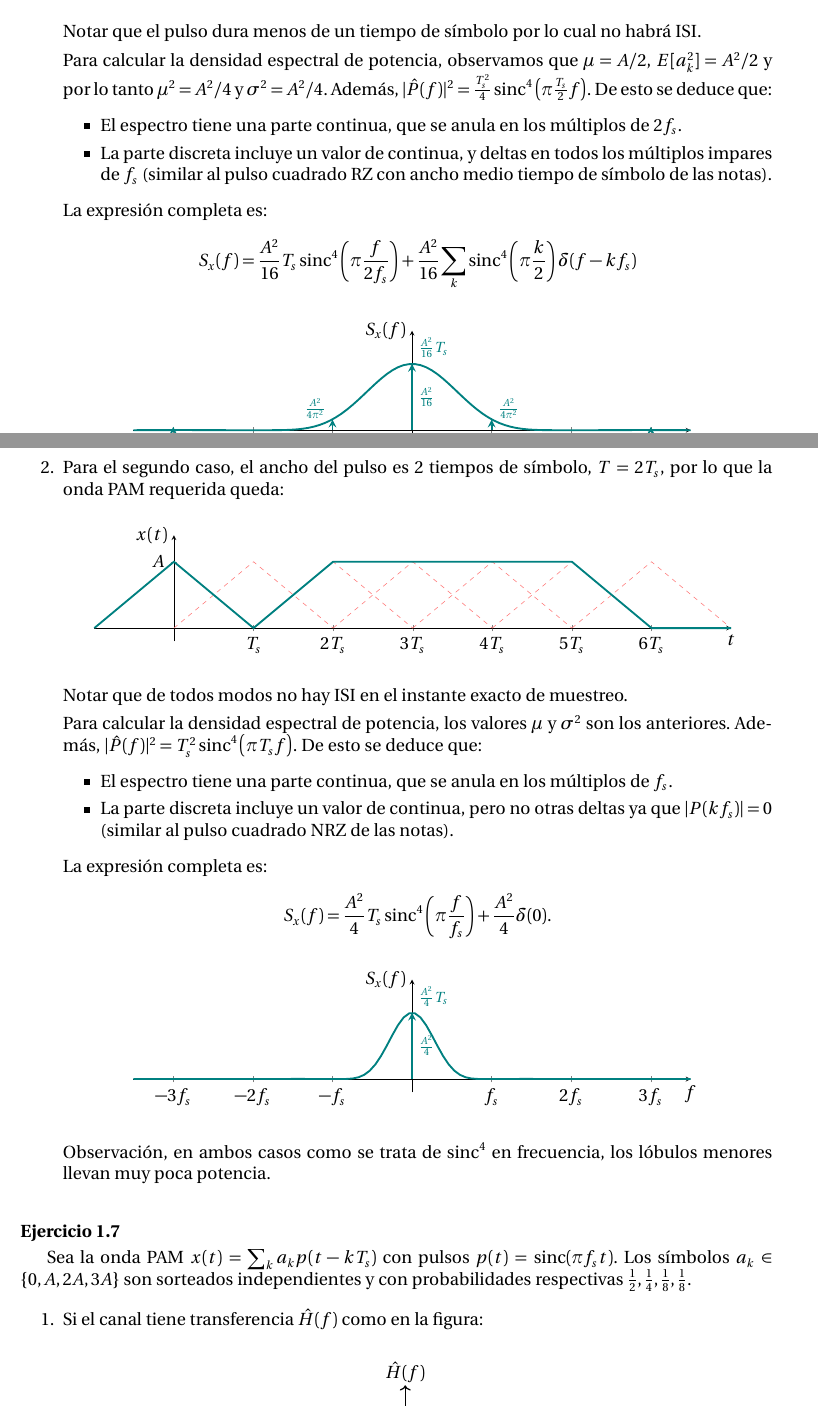
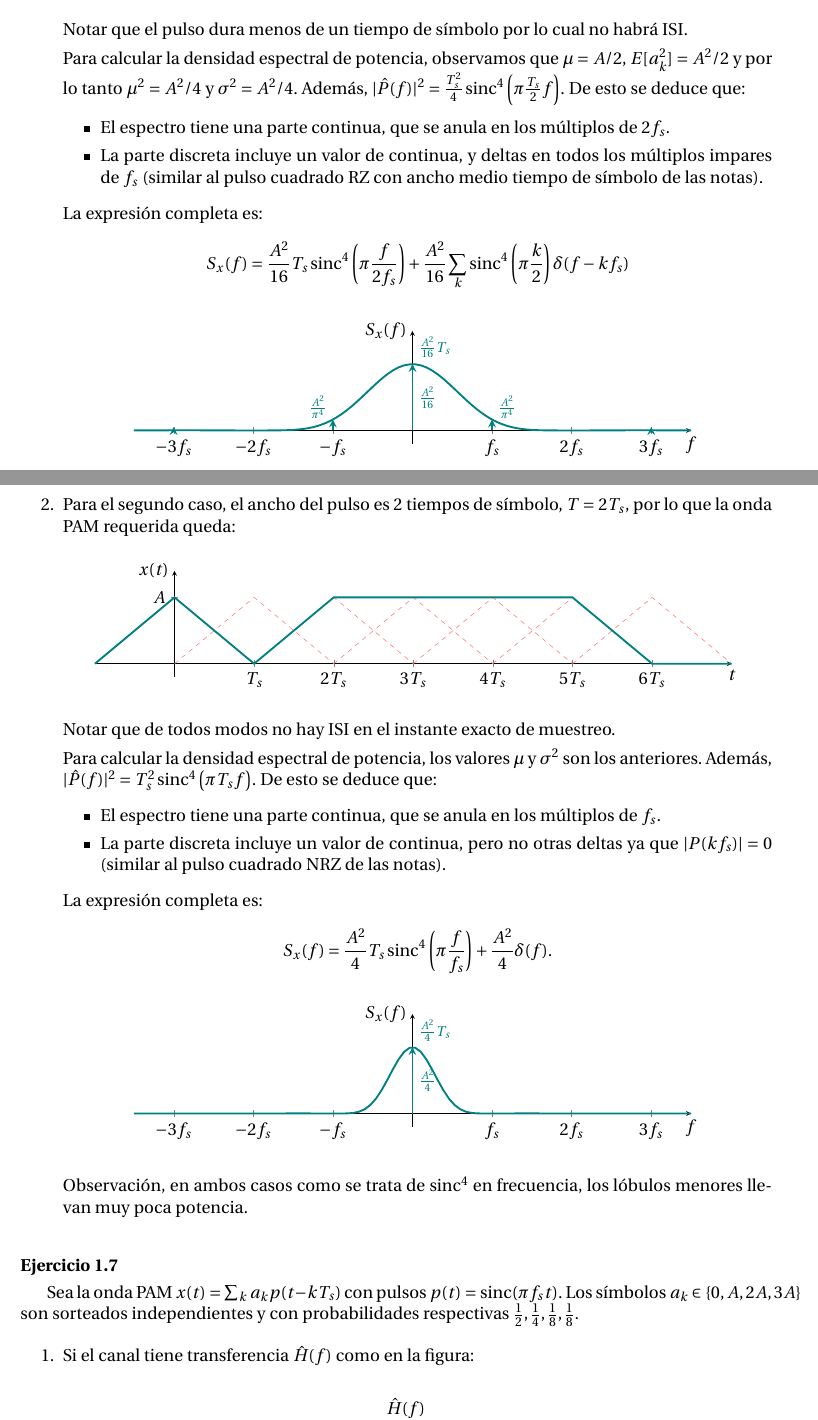
Before and after one commit to aferragu/practicos_modulacion_digital, a LaTeX document (soluciones/soluciones_practicos_modulacion_digital.tex): two parts of pages 6 and 7 of 31, joined at a grey line, cut so that both start at the same text. Compiled offline with pdfLaTeX.

Commit message:
ajustes 2026 en proceso

```diff
--- a/soluciones/soluciones_practicos_modulacion_digital.tex
+++ b/soluciones/soluciones_practicos_modulacion_digital.tex
@@ -5,7 +5,7 @@
 \usepackage{amsthm}
 \usepackage{ifthen}
 \usepackage[utf8]{inputenc}
-\usepackage[adobe-utopia]{mathdesign}
+\usepackage{fourier}
 \usepackage[T1]{fontenc}
 \usepackage{graphicx}
 \usepackage[top=2.5cm,bottom=2.5cm,left=2cm,right=2cm]{geometry}
@@ -491,9 +491,9 @@ Observación: $p(t)$ puede escribirse como la convolución de dos pulsos de anch
                             ]
                         \addplot+ [mark=none, solid,very thick, teal, domain=(-3.5:3.5), samples=100] {sinc(pi*x/2)^4} node[midway,above right] {\small $\frac{A^2}{16}T_s$};
                         \draw[very thick, -stealth, teal] (axis cs:0,0) -- (axis cs:0,1) node[midway,right] {\small $\frac{A^2}{16}$};
-                        \draw[very thick, -stealth, teal] (axis cs:1,0) -- (axis cs:1,.16) node[midway,above right] {\small $\frac{A^2}{4\pi^2}$};
+                        \draw[very thick, -stealth, teal] (axis cs:1,0) -- (axis cs:1,.164) node[midway,above right] {\small $\frac{A^2}{\pi^4}$};
                         \draw[very thick, -stealth, teal] (axis cs:3,0) -- (axis cs:3,0.05);
-                        \draw[very thick, -stealth, teal] (axis cs:-1,0) -- (axis cs:-1,.16) node[midway,above left] {\small $\frac{A^2}{4\pi^2}$};
+                        \draw[very thick, -stealth, teal] (axis cs:-1,0) -- (axis cs:-1,.164) node[midway,above left] {\small $\frac{A^2}{\pi^4}$};
                         \draw[very thick, -stealth, teal] (axis cs:-3,0) -- (axis cs:-3,0.05);
                         \end{axis}
                 \end{tikzpicture}
@@ -534,7 +534,7 @@ Observación: $p(t)$ puede escribirse como la convolución de dos pulsos de anch
         \end{itemize}
         La expresión completa es:
         \begin{equation*}
-                S_x(f) = \frac{A^2}{4}T_s \sinc^4\left(\pi\frac{f}{f_s}\right) + \frac{A^2}{4} \delta(0).
+                S_x(f) = \frac{A^2}{4}T_s \sinc^4\left(\pi\frac{f}{f_s}\right) + \frac{A^2}{4} \delta(f).
         \end{equation*}
 
         \begin{center}
```
Also changed, not shown: practicos_modulacion_digital.tex (+2 -1 lines), practicos_modulacion_digital.pdf, soluciones/soluciones_practicos_modulacion_digital.pdf.
